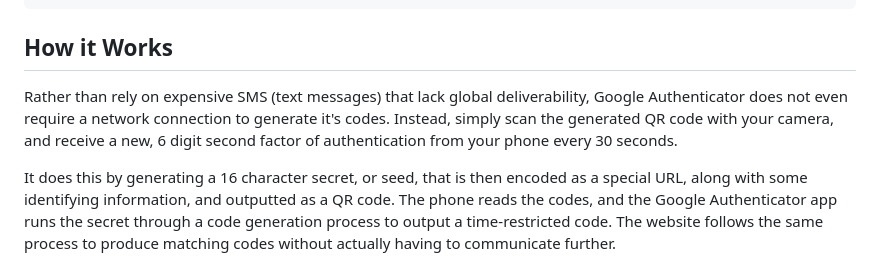
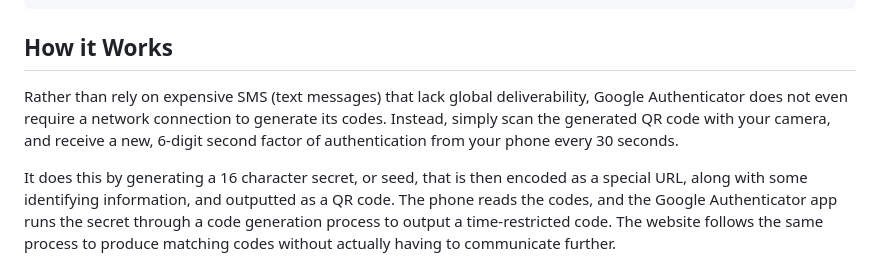
Before and after one commit to eustasy/authenticatron, a Markdown page: README.md, the part around the change. Drawn GitHub-style.

```diff
--- a/README.md
+++ b/README.md
@@ -56,7 +56,7 @@ Authenticatron::checkCode($code, $secret)
 
 ## How it Works
 
-Rather than rely on expensive SMS (text messages) that lack global deliverability, Google Authenticator does not even require a network connection to generate it's codes. Instead, simply scan the generated QR code with your camera, and receive a new, 6 digit second factor of authentication from your phone every 30 seconds.
+Rather than rely on expensive SMS (text messages) that lack global deliverability, Google Authenticator does not even require a network connection to generate its codes. Instead, simply scan the generated QR code with your camera, and receive a new, 6-digit second factor of authentication from your phone every 30 seconds.
 
 It does this by generating a 16 character secret, or seed, that is then encoded as a special URL, along with some identifying information, and outputted as a QR code. The phone reads the codes, and the Google Authenticator app runs the secret through a code generation process to output a time-restricted code. The website follows the same process to produce matching codes without actually having to communicate further.
 
```
